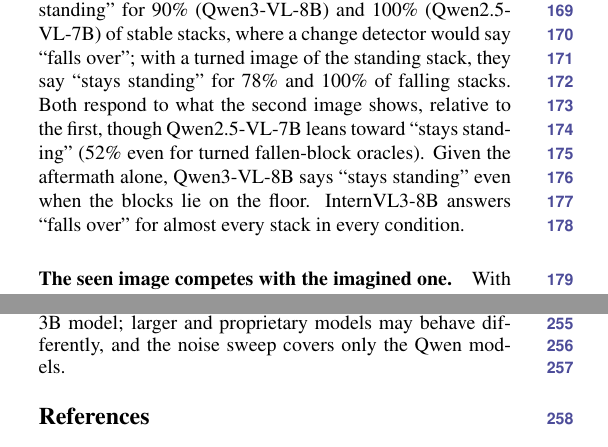
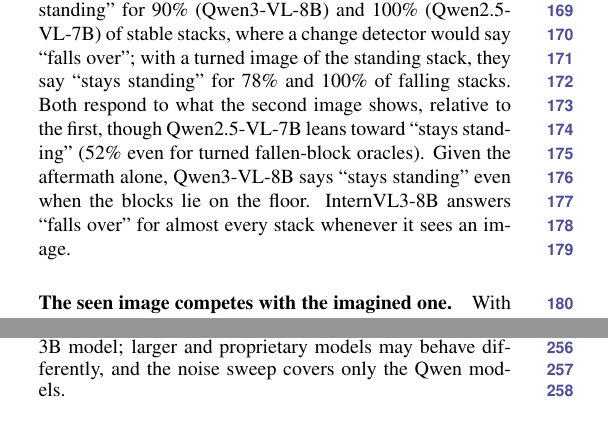
Before and after one commit to Lkumar209/lvr-imagination, a LaTeX paper (paper/main.tex, which reads paper/sec/5_results.tex): two parts of the columns of pages 3 and 4 of 11, joined at a grey line, cut so that both start at the same text. Compiled offline with pdfLaTeX.

Commit message:
Precise InternVL3 stability wording

```diff
--- a/paper/sec/5_results.tex
+++ b/paper/sec/5_results.tex
@@ -12,7 +12,7 @@
 
 \paragraph{Perfect imagination helps.} The oracle imagined state raises accuracy on every task for all three models (\cref{tab:main}): by 19--30 points for the two Qwen models and by 8--11 points for InternVL3-8B. All nine gains are significant (exact McNemar test, Holm-corrected over all comparisons, $p<0.05$; supplementary). An unrelated imagined state stays within 5 points of the image-only baseline, or lowers it (Qwen3-VL-8B, physical outcome: 65.5\,$\rightarrow$\,54.0), so the gain comes from the content of the image, not from a second image as such (InternVL3-8B on rearrangement is the exception: 41.5 vs.\ 35.0, not significant). The benefit also needs a model that can read the imagined state: the smaller Qwen2.5-VL-3B is near chance even on the imagined view alone (viewpoint: 52.5\%), and gains little from the oracle (47.5\,$\rightarrow$\,55.5). The pattern is unchanged under a paraphrased prompt with the options reversed (supplementary).
 
-\paragraph{The model uses the imagined state.} A misleading imagined state lowers viewpoint accuracy below the image-only baseline for all three models (Qwen3-VL-8B 48.5\,$\rightarrow$\,19.5, Qwen2.5-VL-7B 48.0\,$\rightarrow$\,24.5, InternVL3-8B 51.0\,$\rightarrow$\,37.0, all significant), and the models then give the answer the misleading state implies 63--81\% of the time. On rearrangement, where the image is harder to read, it has no such effect, and models follow it at close to chance (28--37\%). On physical outcome, Qwen3-VL-8B drops from 65.5 to 19.5 and follows the misleading state 80.5\% of the time, but this task needs care: in the main runs the oracle for stable stacks and the misleading image for falling stacks are copies of the original, so a model could answer by checking whether the picture changed. Rendering both second images from a camera turned by 20$^\circ$ rules this out for the Qwen models (supplementary). With a turned oracle, they still say ``stays standing'' for 90\% (Qwen3-VL-8B) and 100\% (Qwen2.5-VL-7B) of stable stacks, where a change detector would say ``falls over''; with a turned image of the standing stack, they say ``stays standing'' for 78\% and 100\% of falling stacks. Both respond to what the second image shows, relative to the first, though Qwen2.5-VL-7B leans toward ``stays standing'' (52\% even for turned fallen-block oracles). Given the aftermath alone, Qwen3-VL-8B says ``stays standing'' even when the blocks lie on the floor. InternVL3-8B answers ``falls over'' for almost every stack in every condition.
+\paragraph{The model uses the imagined state.} A misleading imagined state lowers viewpoint accuracy below the image-only baseline for all three models (Qwen3-VL-8B 48.5\,$\rightarrow$\,19.5, Qwen2.5-VL-7B 48.0\,$\rightarrow$\,24.5, InternVL3-8B 51.0\,$\rightarrow$\,37.0, all significant), and the models then give the answer the misleading state implies 63--81\% of the time. On rearrangement, where the image is harder to read, it has no such effect, and models follow it at close to chance (28--37\%). On physical outcome, Qwen3-VL-8B drops from 65.5 to 19.5 and follows the misleading state 80.5\% of the time, but this task needs care: in the main runs the oracle for stable stacks and the misleading image for falling stacks are copies of the original, so a model could answer by checking whether the picture changed. Rendering both second images from a camera turned by 20$^\circ$ rules this out for the Qwen models (supplementary). With a turned oracle, they still say ``stays standing'' for 90\% (Qwen3-VL-8B) and 100\% (Qwen2.5-VL-7B) of stable stacks, where a change detector would say ``falls over''; with a turned image of the standing stack, they say ``stays standing'' for 78\% and 100\% of falling stacks. Both respond to what the second image shows, relative to the first, though Qwen2.5-VL-7B leans toward ``stays standing'' (52\% even for turned fallen-block oracles). Given the aftermath alone, Qwen3-VL-8B says ``stays standing'' even when the blocks lie on the floor. InternVL3-8B answers ``falls over'' for almost every stack whenever it sees an image.
 
 \paragraph{The seen image competes with the imagined one.} With the original image only, all three models answer viewpoint questions from their current view: accuracy is 78--99\% when the answer does not change after moving but 3--19\% when it does, matching the egocentric bias reported by Wang \etal~\cite{wang2026egocentric}. Given the imagined view \emph{alone}, they solve these hard cases (90--98\%). Given both images, they fall back to 61\% (Qwen3-VL-8B), 53\% (Qwen2.5-VL-7B) and 29\% (InternVL3-8B): the original image pulls the answer back toward the current view, by a different amount for each model.
 
```
Also changed, not shown: paper/main.pdf.
